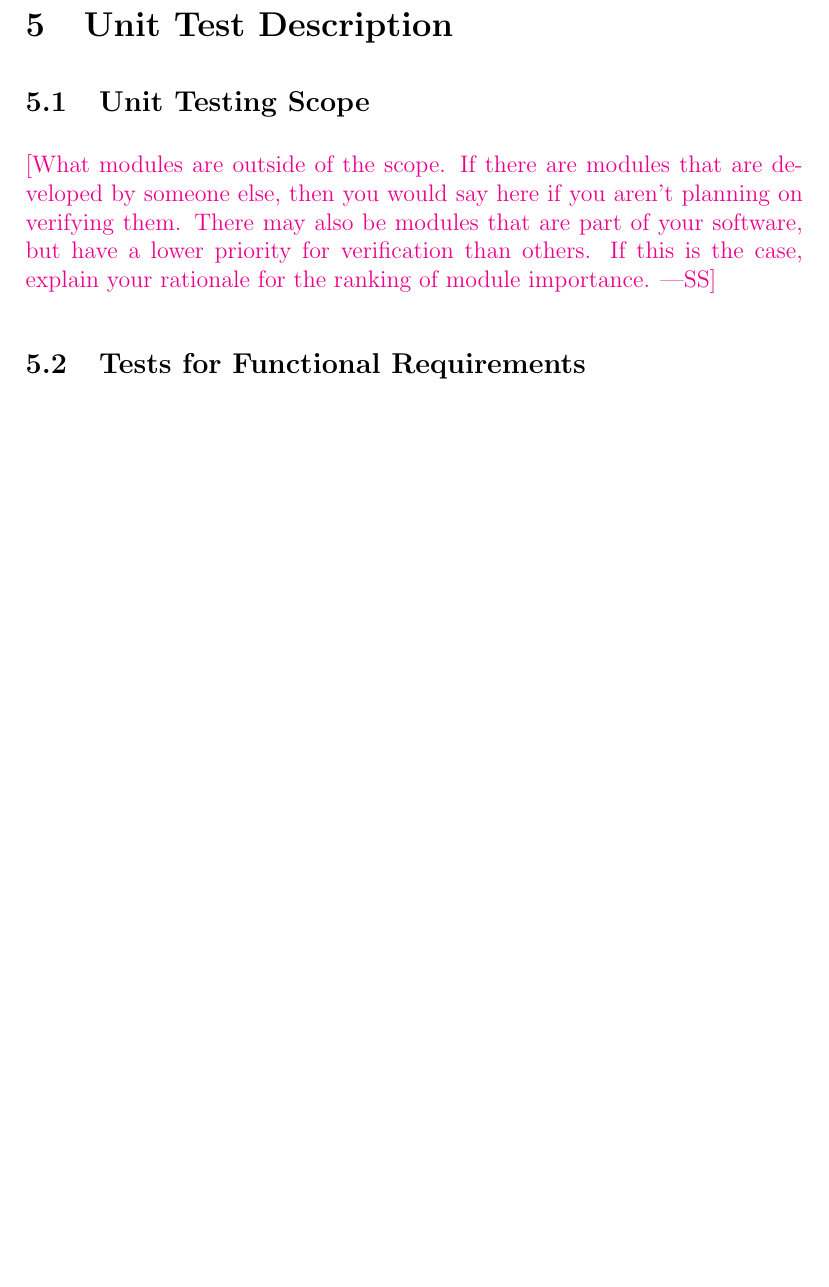
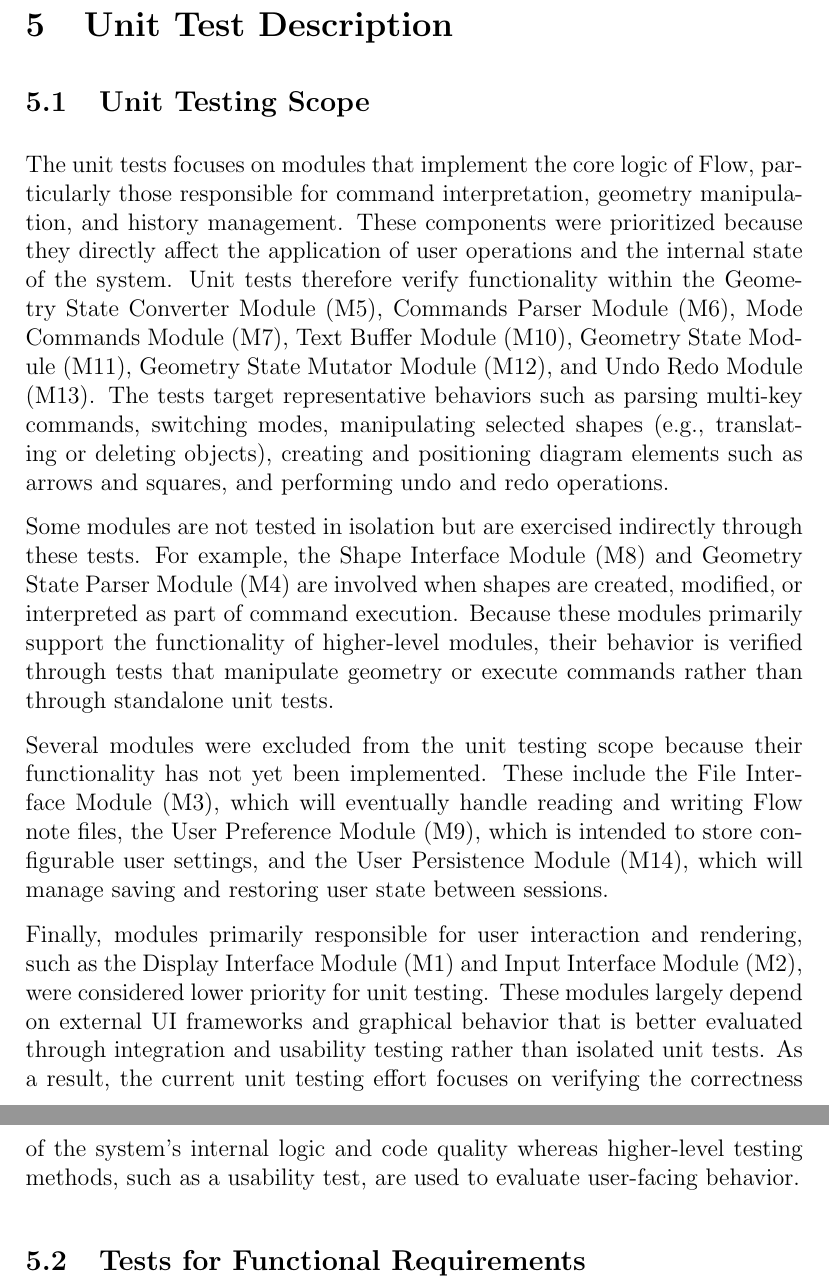
Before and after one commit to ritual-17/flow, a LaTeX document (docs/VnVPlan/VnVPlan.tex): part of page 24 of 34 before the commit and two parts of pages 24 and 26 of 35 after it, the two joined at a grey line, cut so that both start at the same text, the shorter picture padded with empty space. Compiled offline with pdfLaTeX.

Commit message:
unit testing scope

```diff
--- a/docs/VnVPlan/VnVPlan.tex
+++ b/docs/VnVPlan/VnVPlan.tex
@@ -1003,11 +1003,44 @@ NF216 & Security of local data (no background network traffic). & Test-F216: Che
 
 \subsection{Unit Testing Scope}
 
-\wss{What modules are outside of the scope.  If there are modules that are
-  developed by someone else, then you would say here if you aren't planning on
-  verifying them.  There may also be modules that are part of your software, but
-  have a lower priority for verification than others.  If this is the case,
-  explain your rationale for the ranking of module importance.}
+% \wss{What modules are outside of the scope.  If there are modules that are
+%   developed by someone else, then you would say here if you aren't planning on
+%   verifying them.  There may also be modules that are part of your software, but
+%   have a lower priority for verification than others.  If this is the case,
+%   explain your rationale for the ranking of module importance.}
+
+The unit tests focuses on modules that implement the core logic of Flow, particularly those
+responsible for command interpretation, geometry manipulation, and history management. These
+components were prioritized because they directly affect the application of user operations
+and the internal state of the system. Unit tests therefore verify functionality within the
+Geometry State Converter Module (M5), Commands Parser Module (M6), Mode Commands Module (M7),
+Text Buffer Module (M10), Geometry State Module (M11), Geometry State Mutator Module (M12),
+and Undo Redo Module (M13). The tests target representative behaviors such as parsing
+multi-key commands, switching modes, manipulating selected shapes (e.g., translating or
+deleting objects), creating and positioning diagram elements such as arrows and squares,
+and performing undo and redo operations.
+
+Some modules are not tested in isolation but are exercised indirectly through these tests.
+For example, the Shape Interface Module (M8) and Geometry State Parser Module (M4) are
+involved when shapes are created, modified, or interpreted as part of command execution.
+Because these modules primarily support the functionality of higher-level modules, their
+behavior is verified through tests that manipulate geometry or execute commands rather than
+through standalone unit tests.
+
+Several modules were excluded from the unit testing scope because their functionality has
+not yet been implemented. These include the File Interface Module (M3), which will
+eventually handle reading and writing Flow note files, the User Preference Module (M9),
+which is intended to store configurable user settings, and the User Persistence Module (M14),
+which will manage saving and restoring user state between sessions.
+
+Finally, modules primarily responsible for user interaction and rendering, such as the
+Display Interface Module (M1) and Input Interface Module (M2), were considered lower
+priority for unit testing. These modules largely depend on external UI frameworks and
+graphical behavior that is better evaluated through integration and usability testing
+rather than isolated unit tests. As a result, the current unit testing effort focuses on
+verifying the correctness of the system's internal logic and code quality whereas
+higher-level testing methods, such as a usability test, are used to evaluate user-facing
+behavior.
 
 \subsection{Tests for Functional Requirements}
 
```
